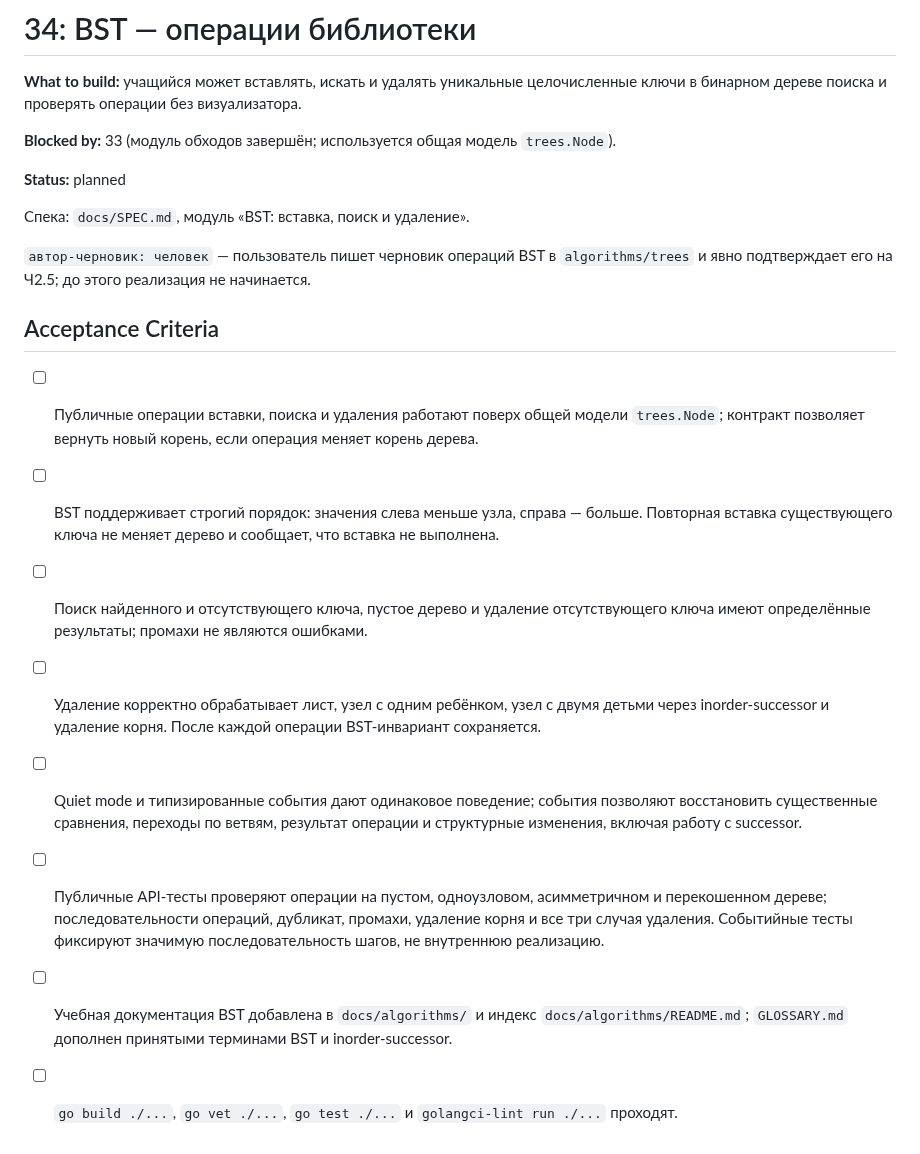
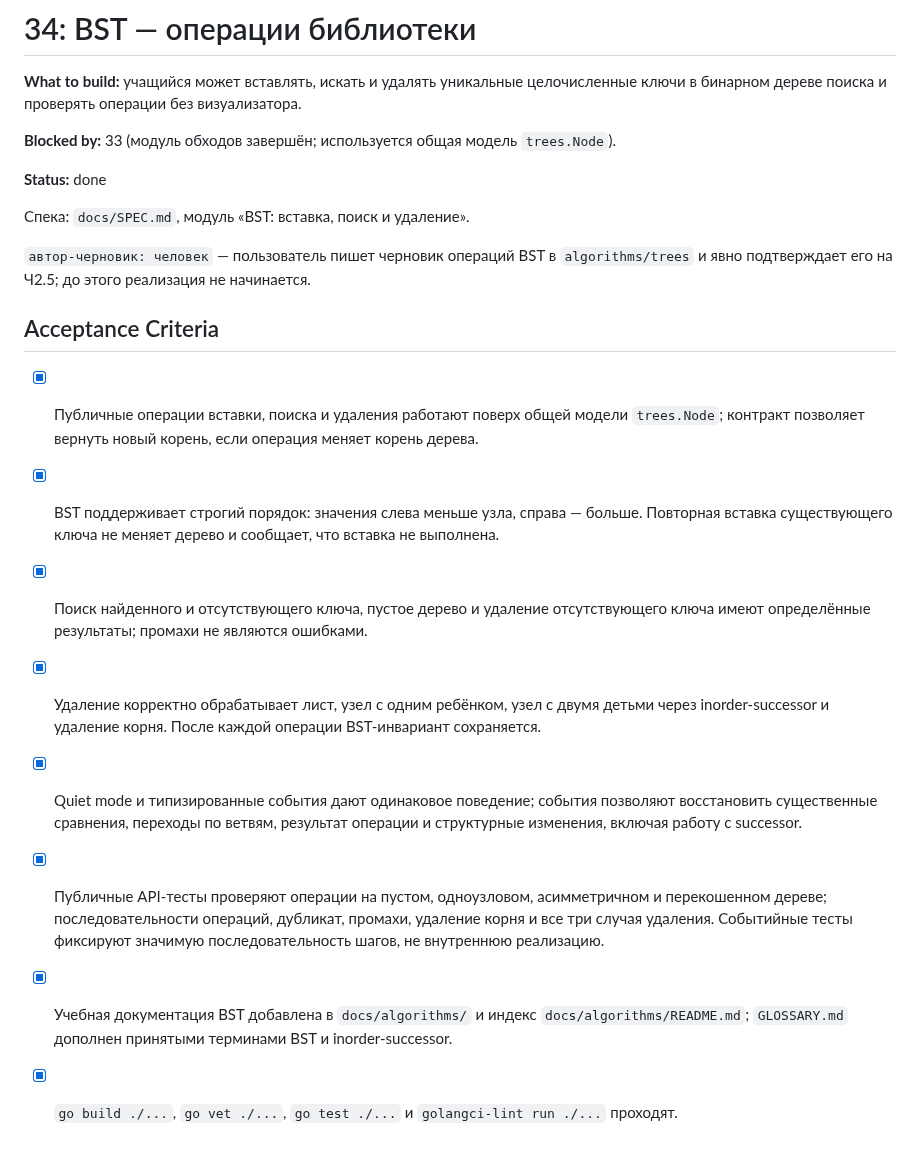
Before and after one commit to EvgeniiIvanov/algo, a Markdown page: docs/tickets/34-bst-library.md, the part around the change. Drawn GitHub-style.

Commit message:
docs(34): mark BST library complete

```diff
--- a/docs/tickets/34-bst-library.md
+++ b/docs/tickets/34-bst-library.md
@@ -4,7 +4,7 @@
 
 **Blocked by:** 33 (модуль обходов завершён; используется общая модель `trees.Node`).
 
-**Status:** planned
+**Status:** done
 
 Спека: `docs/SPEC.md`, модуль «BST: вставка, поиск и удаление».
 
@@ -12,11 +12,11 @@
 
 ## Acceptance Criteria
 
-- [ ] Публичные операции вставки, поиска и удаления работают поверх общей модели `trees.Node`; контракт позволяет вернуть новый корень, если операция меняет корень дерева.
-- [ ] BST поддерживает строгий порядок: значения слева меньше узла, справа — больше. Повторная вставка существующего ключа не меняет дерево и сообщает, что вставка не выполнена.
-- [ ] Поиск найденного и отсутствующего ключа, пустое дерево и удаление отсутствующего ключа имеют определённые результаты; промахи не являются ошибками.
-- [ ] Удаление корректно обрабатывает лист, узел с одним ребёнком, узел с двумя детьми через inorder-successor и удаление корня. После каждой операции BST-инвариант сохраняется.
-- [ ] Quiet mode и типизированные события дают одинаковое поведение; события позволяют восстановить существенные сравнения, переходы по ветвям, результат операции и структурные изменения, включая работу с successor.
-- [ ] Публичные API-тесты проверяют операции на пустом, одноузловом, асимметричном и перекошенном дереве; последовательности операций, дубликат, промахи, удаление корня и все три случая удаления. Событийные тесты фиксируют значимую последовательность шагов, не внутреннюю реализацию.
-- [ ] Учебная документация BST добавлена в `docs/algorithms/` и индекс `docs/algorithms/README.md`; `GLOSSARY.md` дополнен принятыми терминами BST и inorder-successor.
-- [ ] `go build ./...`, `go vet ./...`, `go test ./...` и `golangci-lint run ./...` проходят.
+- [x] Публичные операции вставки, поиска и удаления работают поверх общей модели `trees.Node`; контракт позволяет вернуть новый корень, если операция меняет корень дерева.
+- [x] BST поддерживает строгий порядок: значения слева меньше узла, справа — больше. Повторная вставка существующего ключа не меняет дерево и сообщает, что вставка не выполнена.
+- [x] Поиск найденного и отсутствующего ключа, пустое дерево и удаление отсутствующего ключа имеют определённые результаты; промахи не являются ошибками.
+- [x] Удаление корректно обрабатывает лист, узел с одним ребёнком, узел с двумя детьми через inorder-successor и удаление корня. После каждой операции BST-инвариант сохраняется.
+- [x] Quiet mode и типизированные события дают одинаковое поведение; события позволяют восстановить существенные сравнения, переходы по ветвям, результат операции и структурные изменения, включая работу с successor.
+- [x] Публичные API-тесты проверяют операции на пустом, одноузловом, асимметричном и перекошенном дереве; последовательности операций, дубликат, промахи, удаление корня и все три случая удаления. Событийные тесты фиксируют значимую последовательность шагов, не внутреннюю реализацию.
+- [x] Учебная документация BST добавлена в `docs/algorithms/` и индекс `docs/algorithms/README.md`; `GLOSSARY.md` дополнен принятыми терминами BST и inorder-successor.
+- [x] `go build ./...`, `go vet ./...`, `go test ./...` и `golangci-lint run ./...` проходят.
```
